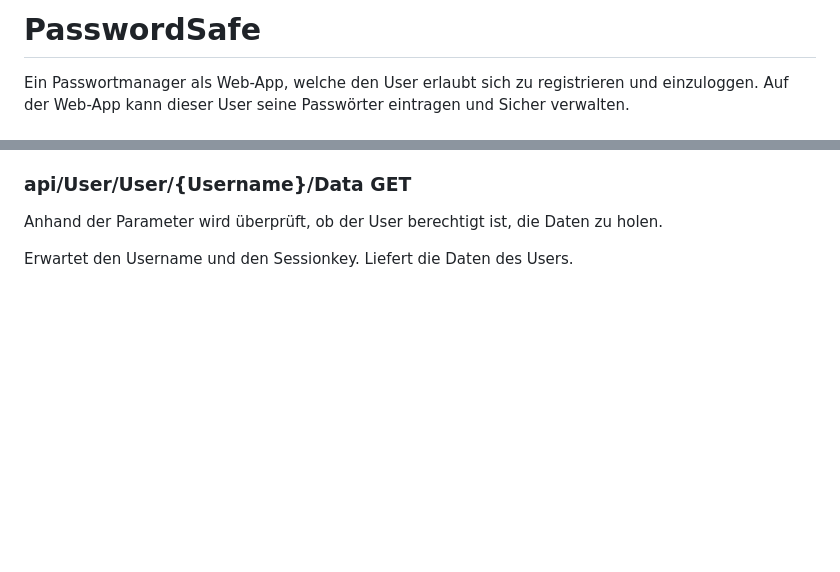
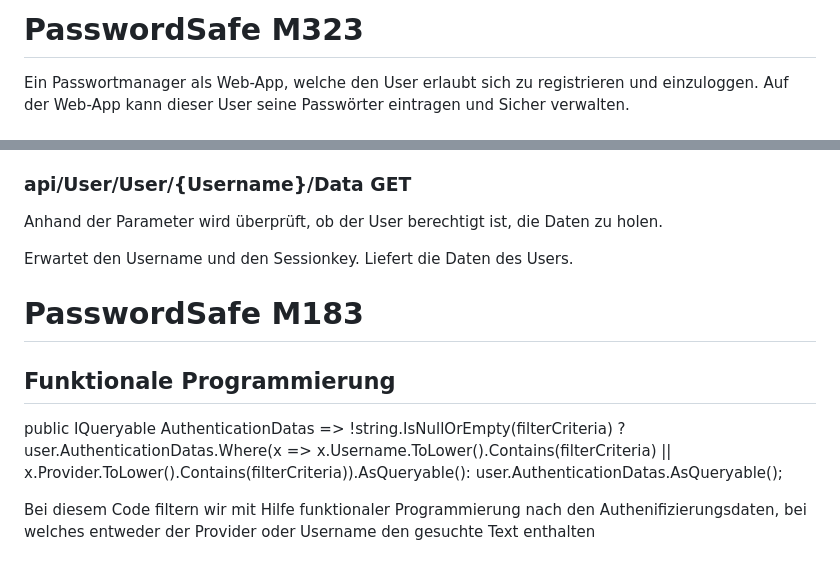
Before and after one commit to marc86c/PasswordSafe, a Markdown page: README.md, 2 parts joined by grey strips. Drawn GitHub-style; blank space fills up the shorter version.

```diff
--- a/README.md
+++ b/README.md
@@ -1,4 +1,4 @@
-# PasswordSafe
+# PasswordSafe M323
 Ein Passwortmanager als Web-App, welche den User erlaubt sich zu registrieren und einzuloggen. Auf der Web-App kann dieser User seine Passwörter eintragen und Sicher verwalten.
 
 ## Clonen und Starten des Projektes
@@ -126,3 +126,13 @@ Anhand der Parameter wird überprüft, ob der User berechtigt ist, die Daten zu
 
 Erwartet den Username und den Sessionkey.
 Liefert die Daten des Users.
+
+# PasswordSafe M183
+
+## Funktionale Programmierung
+
+public IQueryable<AuthenticationData> AuthenticationDatas => !string.IsNullOrEmpty(filterCriteria) ?
+    user.AuthenticationDatas.Where(x => x.Username.ToLower().Contains(filterCriteria) || x.Provider.ToLower().Contains(filterCriteria)).AsQueryable():
+    user.AuthenticationDatas.AsQueryable();
+
+Bei diesem Code filtern wir mit Hilfe funktionaler Programmierung nach den Authenifizierungsdaten, bei welches entweder der Provider oder Username den gesuchte Text enthalten
```
